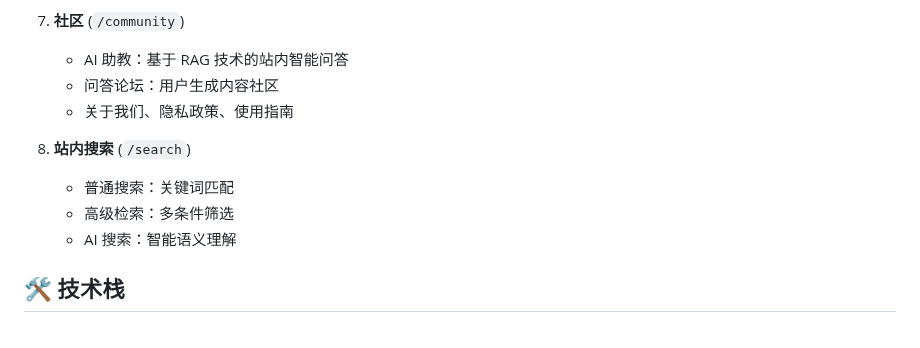
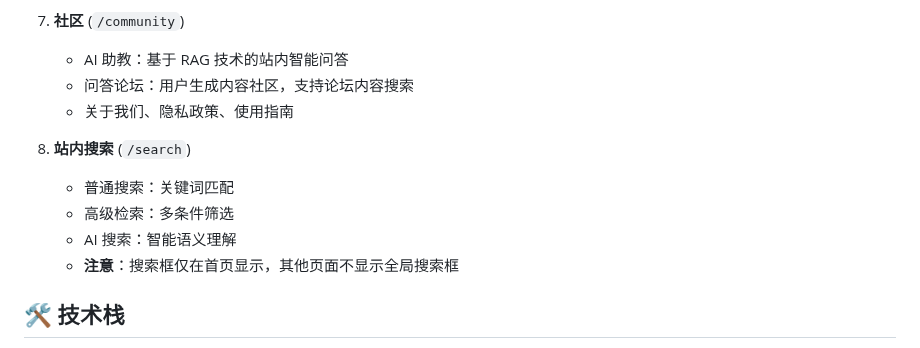
Before and after one commit to zhp2025/XinJiaGou25Fall, a Markdown page: README.md, the part around one of its changes. Drawn GitHub-style.

```diff
--- a/README.md
+++ b/README.md
@@ -36,13 +44,14 @@ AICove 是一个综合性 AI 学习与探索平台，旨在为用户提供 AI
 
 7. **社区** (`/community`)
    - AI 助教：基于 RAG 技术的站内智能问答
-   - 问答论坛：用户生成内容社区
+   - 问答论坛：用户生成内容社区，支持论坛内容搜索
    - 关于我们、隐私政策、使用指南
 
 8. **站内搜索** (`/search`)
    - 普通搜索：关键词匹配
    - 高级检索：多条件筛选
    - AI 搜索：智能语义理解
+   - **注意**：搜索框仅在首页显示，其他页面不显示全局搜索框
 
 ## 🛠️ 技术栈
 
```
Also changed, not shown: other parts of README.md (+21 -2 lines), AI_API配置说明.md (+74 -3 lines).
